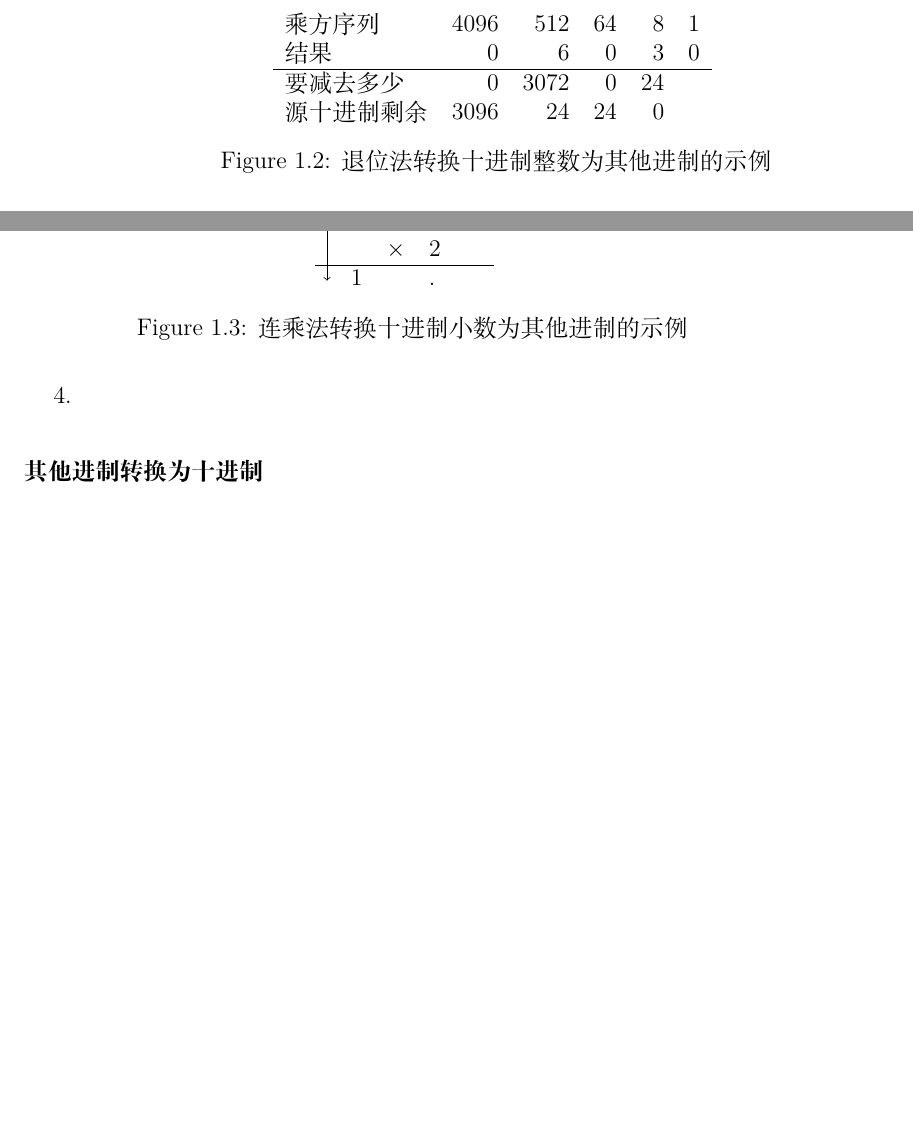
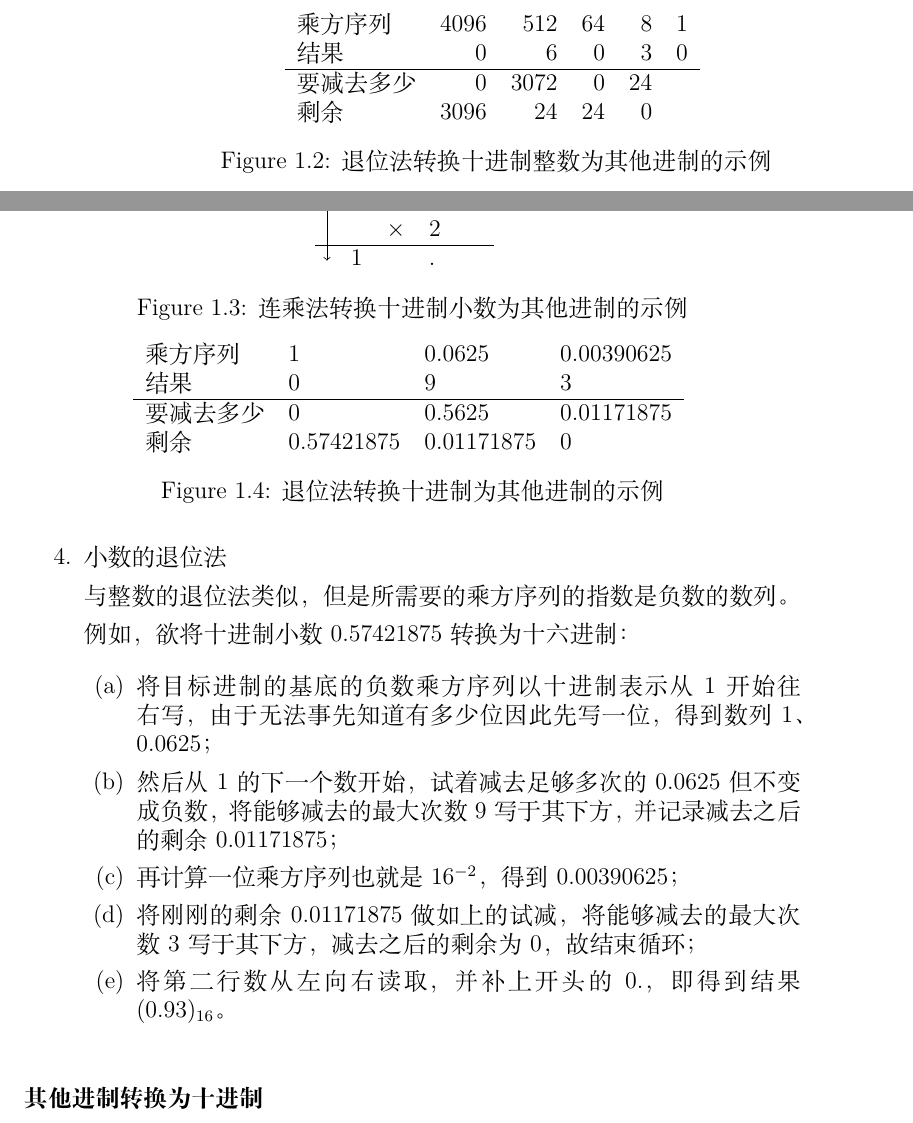
Before and after one commit to Geno1024/CST-Live-Guide, a LaTeX book (CST-Live-Guide.tex, which reads ArithBasics/positional-notation-presentation-and-conversion.tex): two parts of pages 13 and 14 of 18, joined at a grey line, cut so that both start at the same text, the shorter picture padded with empty space. Compiled offline with XeLaTeX.

Commit message:
[Update] subtraction method for converting fractal numbers.

```diff
--- a/ArithBasics/positional-notation-presentation-and-conversion.tex
+++ b/ArithBasics/positional-notation-presentation-and-conversion.tex
@@ -64,7 +64,7 @@
                             乘方序列     & 4096 &  512 & 64 &  8 & 1 \\
                             结果         & 0    &    6 &  0 &  3 & 0 \\ \hline
                             要减去多少   & 0    & 3072 &  0 & 24 &   \\
-                            源十进制剩余 & 3096 &   24 & 24 &  0 &
+                            剩余         & 3096 &   24 & 24 &  0 &
                         \end{tabular}
                         \caption{退位法转换十进制整数为其他进制的示例}
                         \label{fig:ArithBasics/positional-notation-presentation-and-conversion/conversion/from-decimal/descending-subtraction-integer}
@@ -104,7 +104,31 @@
                         \label{fig:ArithBasics/positional-notation-presentation-and-conversion/conversion/from-decimal/long-multiplication-fractal}
                     \end{figure}
 
-                \item
+                \item 小数的退位法
+
+                    与整数的退位法类似，但是所需要的乘方序列的指数是负数的数列。
+
+                    例如，欲将十进制小数 $0.57421875$ 转换为十六进制：
+
+                    \begin{enumerate}
+                        \item 将目标进制的基底的负数乘方序列以十进制表示从 $1$ 开始往右写，由于无法事先知道有多少位因此先写一位，得到数列 $1$、$0.0625$；
+                        \item 然后从 $1$ 的下一个数开始，试着减去足够多次的 $0.0625$ 但不变成负数，将能够减去的最大次数 $9$ 写于其下方，并记录减去之后的剩余 $0.01171875$；
+                        \item 再计算一位乘方序列也就是 $16^{-2}$，得到 $0.00390625$；
+                        \item 将刚刚的剩余 $0.01171875$ 做如上的试减，将能够减去的最大次数 $3$ 写于其下方，减去之后的剩余为 $0$，故结束循环；
+                        \item 将第二行数从左向右读取，并补上开头的 $0.$，即得到结果 $(0.93)_{16}$。
+                    \end{enumerate}
+
+                    \begin{figure}
+                        \centering
+                        \begin{tabular}{llll}
+                            乘方序列   & 1          & 0.0625     & 0.00390625 \\
+                            结果       & 0          &          9 &          3 \\ \hline
+                            要减去多少 & 0          & 0.5625     & 0.01171875 \\
+                            剩余       & 0.57421875 & 0.01171875 & 0
+                        \end{tabular}
+                        \caption{退位法转换十进制为其他进制的示例}
+                        \label{fig:ArithBasics/positional-notation-presentation-and-conversion/conversion/from-decimal/descending-subtraction-fractal}
+                    \end{figure}
             \end{enumerate}
         \subsubsection{其他进制转换为十进制}\label{subsubsec:ArithBasics/positional-notation-presentation-and-conversion/conversion/to-decimal}
             将一个非十进制的数转换为十进制，只需要将各位上的数与对应位的权重相乘并求和即可。
```
Also changed, not shown: build.txt (+1 -1 lines).
